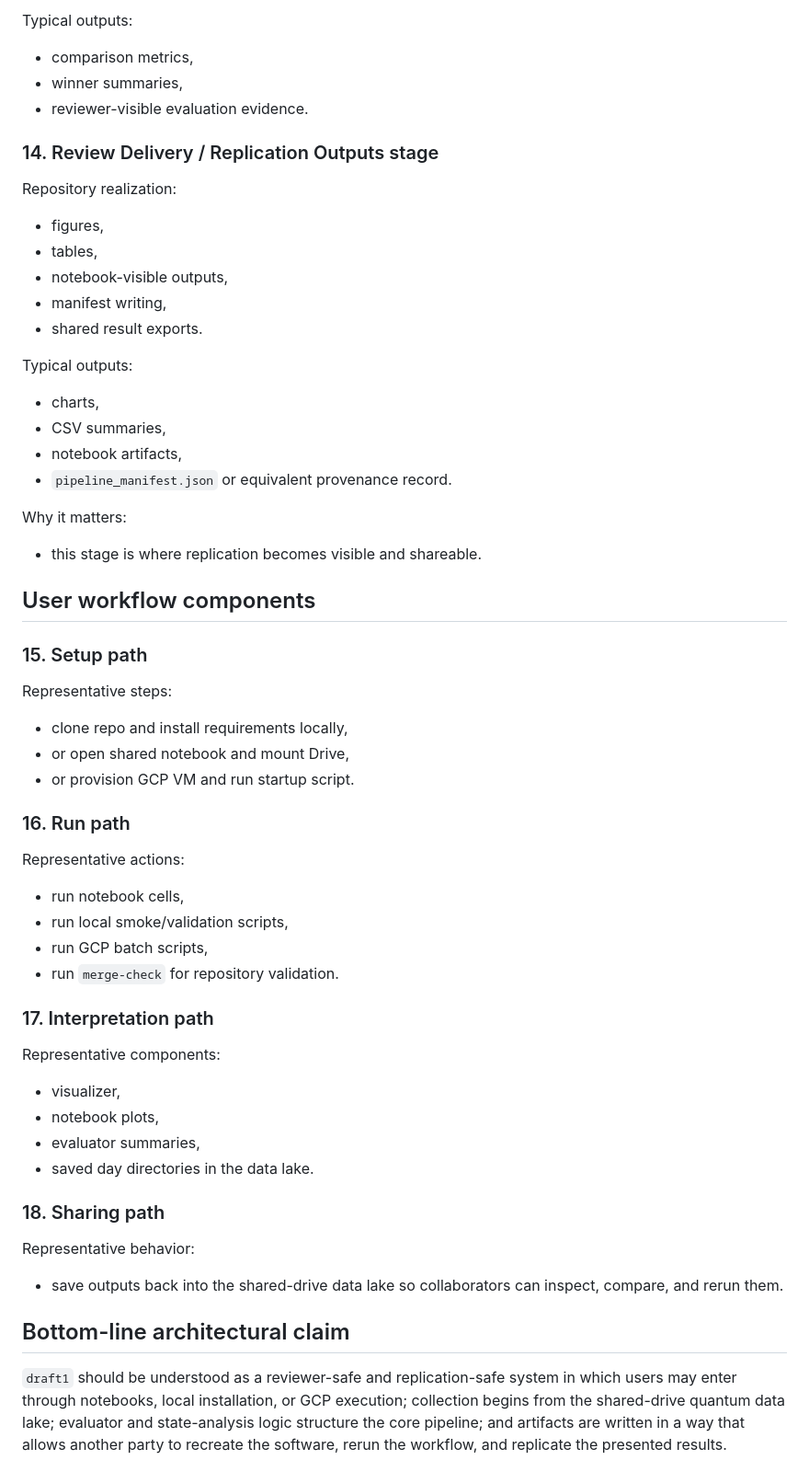
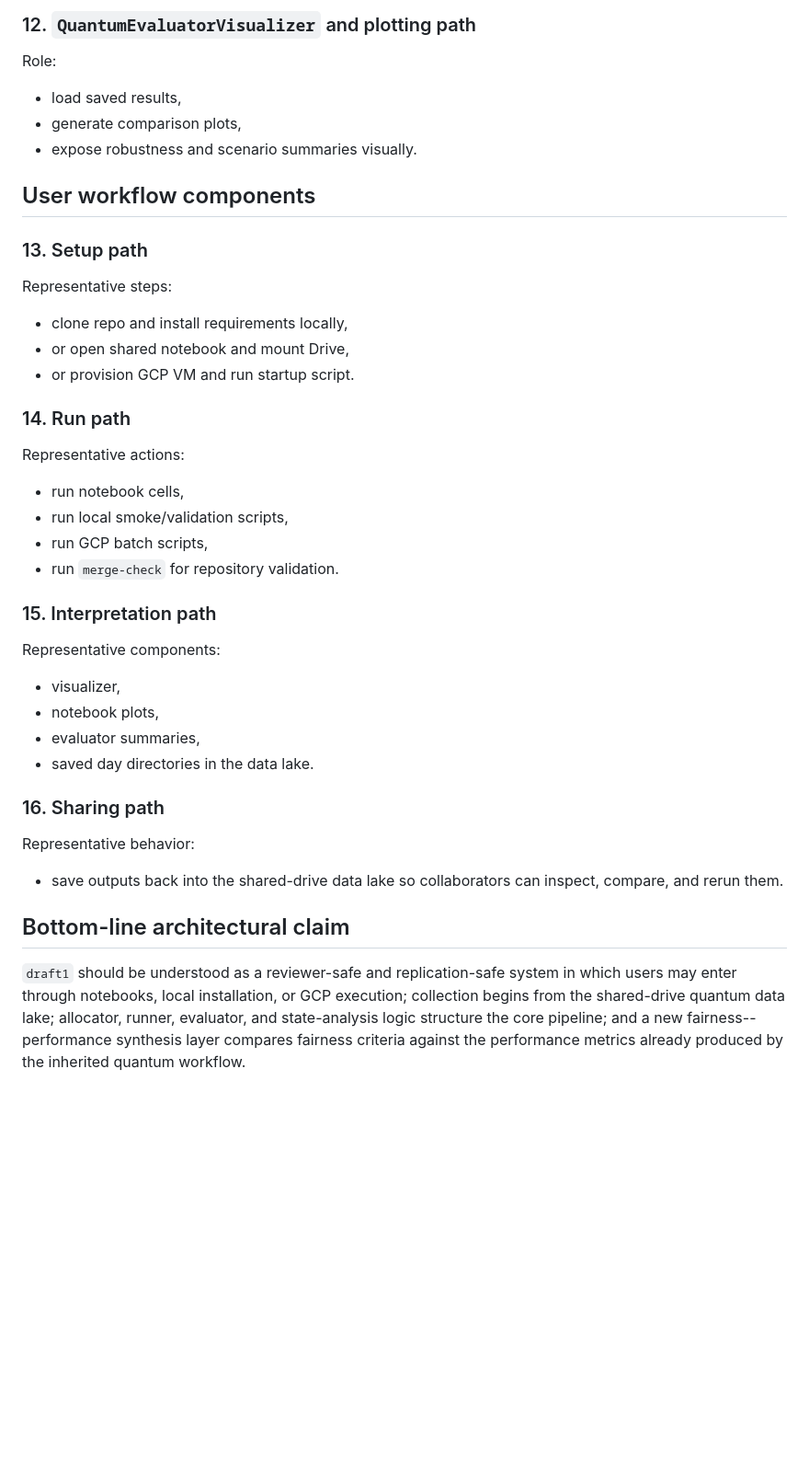
Before and after one commit to pzg8794/DSCI601-Project_Proposal, a Markdown page: architecture_report/draft1/components.md, the part around one of its changes. Shown at 92% size. GitHub-like rendering; blank space fills up the shorter version.

```diff
--- a/architecture_report/draft1/components.md
+++ b/architecture_report/draft1/components.md
@@ -169,48 +133,32 @@ Repository realization:
-Typical outputs:
-- comparison metrics,
-- winner summaries,
-- reviewer-visible evaluation evidence.
-
-### 14. Review Delivery / Replication Outputs stage
-Repository realization:
-- figures,
-- tables,
-- notebook-visible outputs,
-- manifest writing,
-- shared result exports.
-
-Typical outputs:
-- charts,
-- CSV summaries,
-- notebook artifacts,
-- `pipeline_manifest.json` or equivalent provenance record.
-
-Why it matters:
-- this stage is where replication becomes visible and shareable.
+### 12. `QuantumEvaluatorVisualizer` and plotting path
+Role:
+- load saved results,
+- generate comparison plots,
+- expose robustness and scenario summaries visually.
 
 ## User workflow components
 
-### 15. Setup path
+### 13. Setup path
 Representative steps:
 - clone repo and install requirements locally,
 - or open shared notebook and mount Drive,
 - or provision GCP VM and run startup script.
 
-### 16. Run path
+### 14. Run path
 Representative actions:
 - run notebook cells,
 - run local smoke/validation scripts,
 - run GCP batch scripts,
 - run `merge-check` for repository validation.
 
-### 17. Interpretation path
+### 15. Interpretation path
 Representative components:
 - visualizer,
 - notebook plots,
 - evaluator summaries,
 - saved day directories in the data lake.
 
-### 18. Sharing path
+### 16. Sharing path
 Representative behavior:
 - save outputs back into the shared-drive data lake so collaborators can inspect,
   compare, and rerun them.
@@ -219,7 +167,7 @@ Representative behavior:
 
 `draft1` should be understood as a reviewer-safe and replication-safe system in
 which users may enter through notebooks, local installation, or GCP execution;
-collection begins from the shared-drive quantum data lake; evaluator and
-state-analysis logic structure the core pipeline; and artifacts are written in a
-way that allows another party to recreate the software, rerun the workflow, and
-replicate the presented results.
+collection begins from the shared-drive quantum data lake; allocator, runner,
+evaluator, and state-analysis logic structure the core pipeline; and a new
+fairness--performance synthesis layer compares fairness criteria against the
+performance metrics already produced by the inherited quantum workflow.
```
Also changed, not shown: other parts of architecture_report/draft1/components.md (+65 -101 lines).
